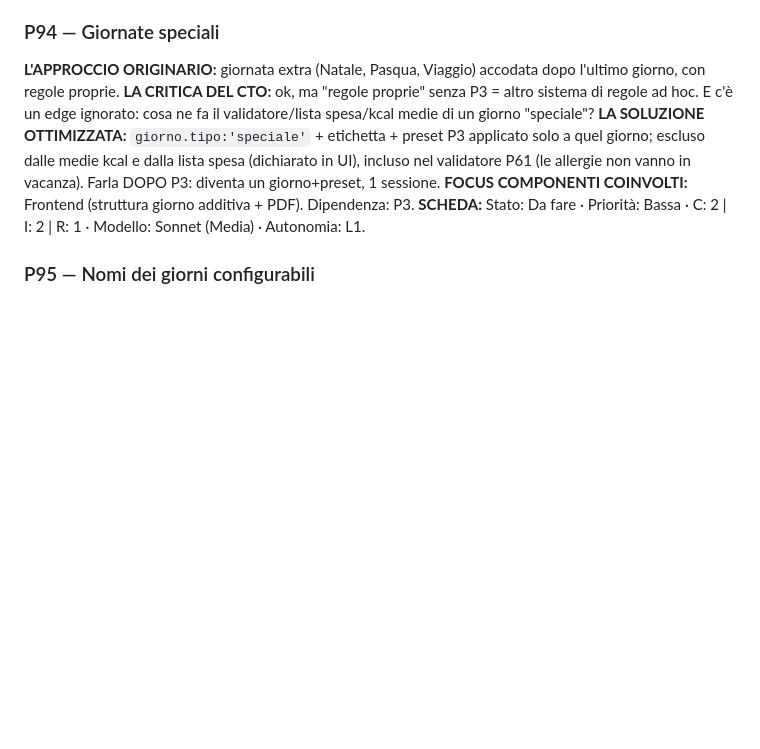
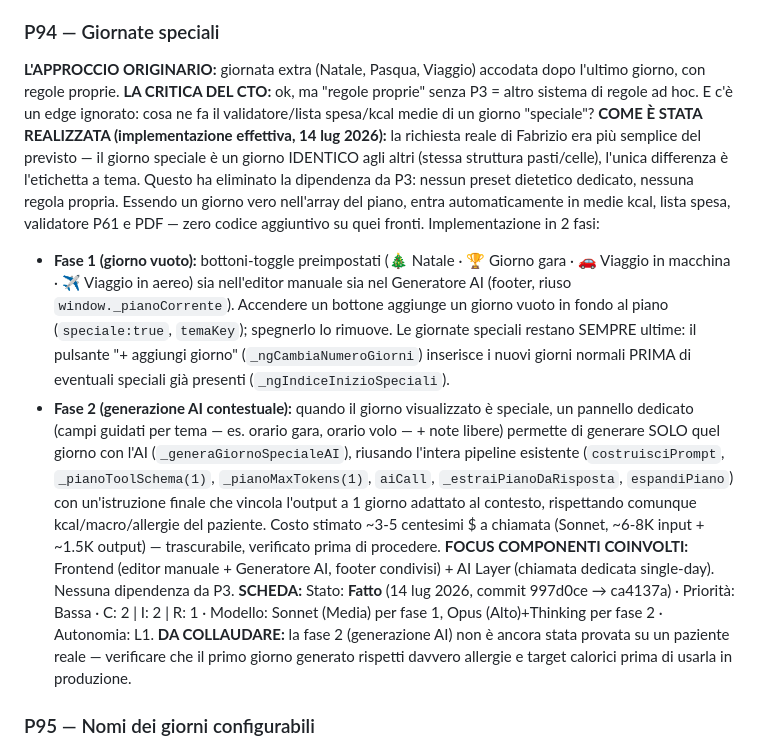
Before and after one commit to giannandreafabrizio-dotcom/nutrigest, a Markdown page: NutriGest_Roadmap_v4.md, the part around the change. GitHub-like rendering; blank space fills up the shorter version.

Commit message:
Aggiorna roadmap e changelog: P94 giornate speciali completata

```diff
--- a/NutriGest_Roadmap_v4.md
+++ b/NutriGest_Roadmap_v4.md
@@ -453,9 +453,13 @@ Una "rotellina" sopra questo stato delle cose lucida la maniglia di una porta ch
 ### P94 — Giornate speciali
 **L'APPROCCIO ORIGINARIO:** giornata extra (Natale, Pasqua, Viaggio) accodata dopo l'ultimo giorno, con regole proprie.
 **LA CRITICA DEL CTO:** ok, ma "regole proprie" senza P3 = altro sistema di regole ad hoc. E c'è un edge ignorato: cosa ne fa il validatore/lista spesa/kcal medie di un giorno "speciale"?
-**LA SOLUZIONE OTTIMIZZATA:** `giorno.tipo:'speciale'` + etichetta + preset P3 applicato solo a quel giorno; escluso dalle medie kcal e dalla lista spesa (dichiarato in UI), incluso nel validatore P61 (le allergie non vanno in vacanza). Farla DOPO P3: diventa un giorno+preset, 1 sessione.
-**FOCUS COMPONENTI COINVOLTI:** Frontend (struttura giorno additiva + PDF). Dipendenza: P3.
-**SCHEDA:** Stato: Da fare · Priorità: Bassa · C: 2 | I: 2 | R: 1 · Modello: Sonnet (Media) · Autonomia: L1.
+**COME È STATA REALIZZATA (implementazione effettiva, 14 lug 2026):** la richiesta reale di Fabrizio era più semplice del previsto — il giorno speciale è un giorno IDENTICO agli altri (stessa struttura pasti/celle), l'unica differenza è l'etichetta a tema. Questo ha eliminato la dipendenza da P3: nessun preset dietetico dedicato, nessuna regola propria. Essendo un giorno vero nell'array del piano, entra automaticamente in medie kcal, lista spesa, validatore P61 e PDF — zero codice aggiuntivo su quei fronti.
+Implementazione in 2 fasi:
+- **Fase 1 (giorno vuoto):** bottoni-toggle preimpostati (🎄 Natale · 🏆 Giorno gara · 🚗 Viaggio in macchina · ✈️ Viaggio in aereo) sia nell'editor manuale sia nel Generatore AI (footer, riuso `window._pianoCorrente`). Accendere un bottone aggiunge un giorno vuoto in fondo al piano (`speciale:true`, `temaKey`); spegnerlo lo rimuove. Le giornate speciali restano SEMPRE ultime: il pulsante "+ aggiungi giorno" (`_ngCambiaNumeroGiorni`) inserisce i nuovi giorni normali PRIMA di eventuali speciali già presenti (`_ngIndiceInizioSpeciali`).
+- **Fase 2 (generazione AI contestuale):** quando il giorno visualizzato è speciale, un pannello dedicato (campi guidati per tema — es. orario gara, orario volo — + note libere) permette di generare SOLO quel giorno con l'AI (`_generaGiornoSpecialeAI`), riusando l'intera pipeline esistente (`costruisciPrompt`, `_pianoToolSchema(1)`, `_pianoMaxTokens(1)`, `aiCall`, `_estraiPianoDaRisposta`, `espandiPiano`) con un'istruzione finale che vincola l'output a 1 giorno adattato al contesto, rispettando comunque kcal/macro/allergie del paziente. Costo stimato ~3-5 centesimi $ a chiamata (Sonnet, ~6-8K input + ~1.5K output) — trascurabile, verificato prima di procedere.
+**FOCUS COMPONENTI COINVOLTI:** Frontend (editor manuale + Generatore AI, footer condivisi) + AI Layer (chiamata dedicata single-day). Nessuna dipendenza da P3.
+**SCHEDA:** Stato: **Fatto** (14 lug 2026, commit 997d0ce → ca4137a) · Priorità: Bassa · C: 2 | I: 2 | R: 1 · Modello: Sonnet (Media) per fase 1, Opus (Alto)+Thinking per fase 2 · Autonomia: L1.
+**DA COLLAUDARE:** la fase 2 (generazione AI) non è ancora stata provata su un paziente reale — verificare che il primo giorno generato rispetti davvero allergie e target calorici prima di usarla in produzione.
 
 ### P95 — Nomi dei giorni configurabili
 **L'APPROCCIO ORIGINARIO:** opzione Lun-Dom / Giorno 1-N / Giorno A-B; prima verificare lo stato attuale.
```
Also changed, not shown: CHANGELOG.md (+29 -0 lines).
